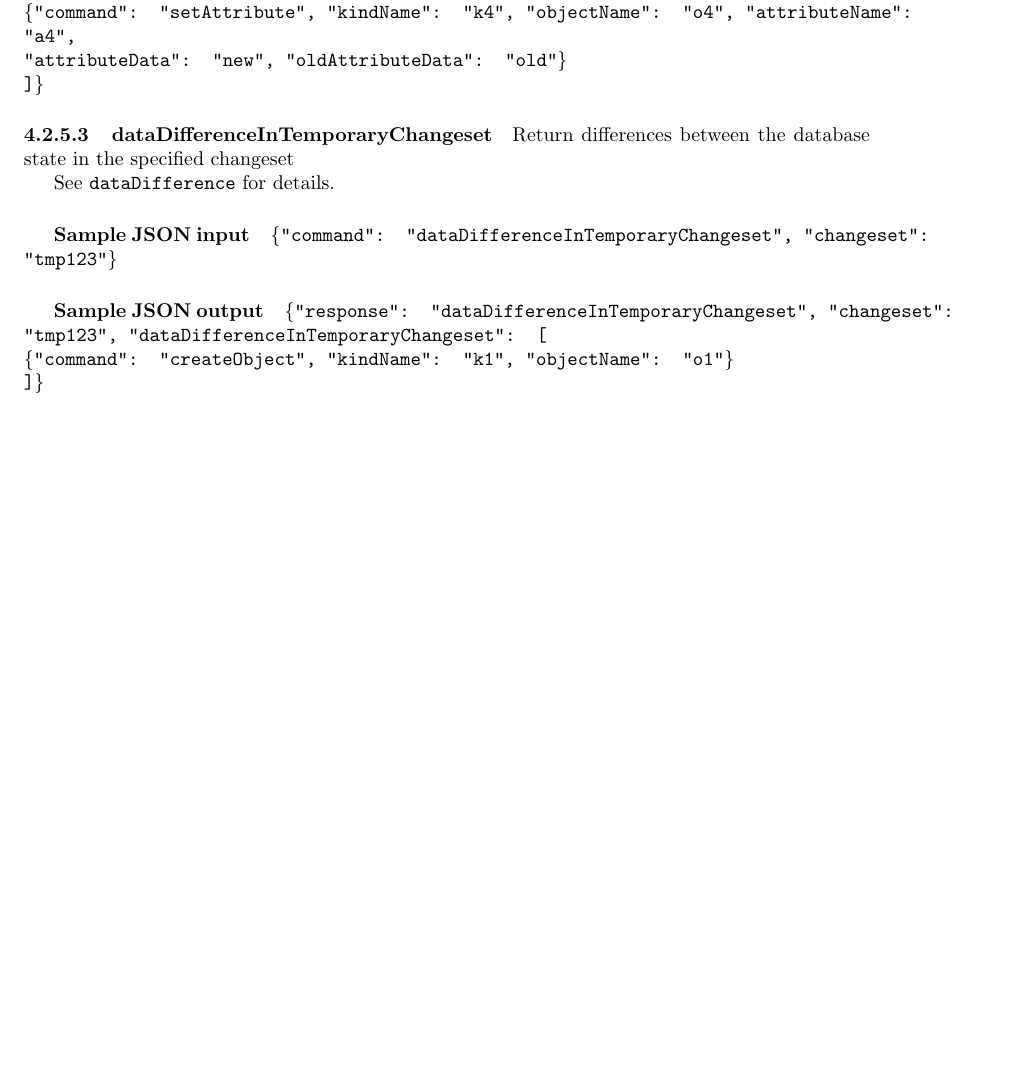
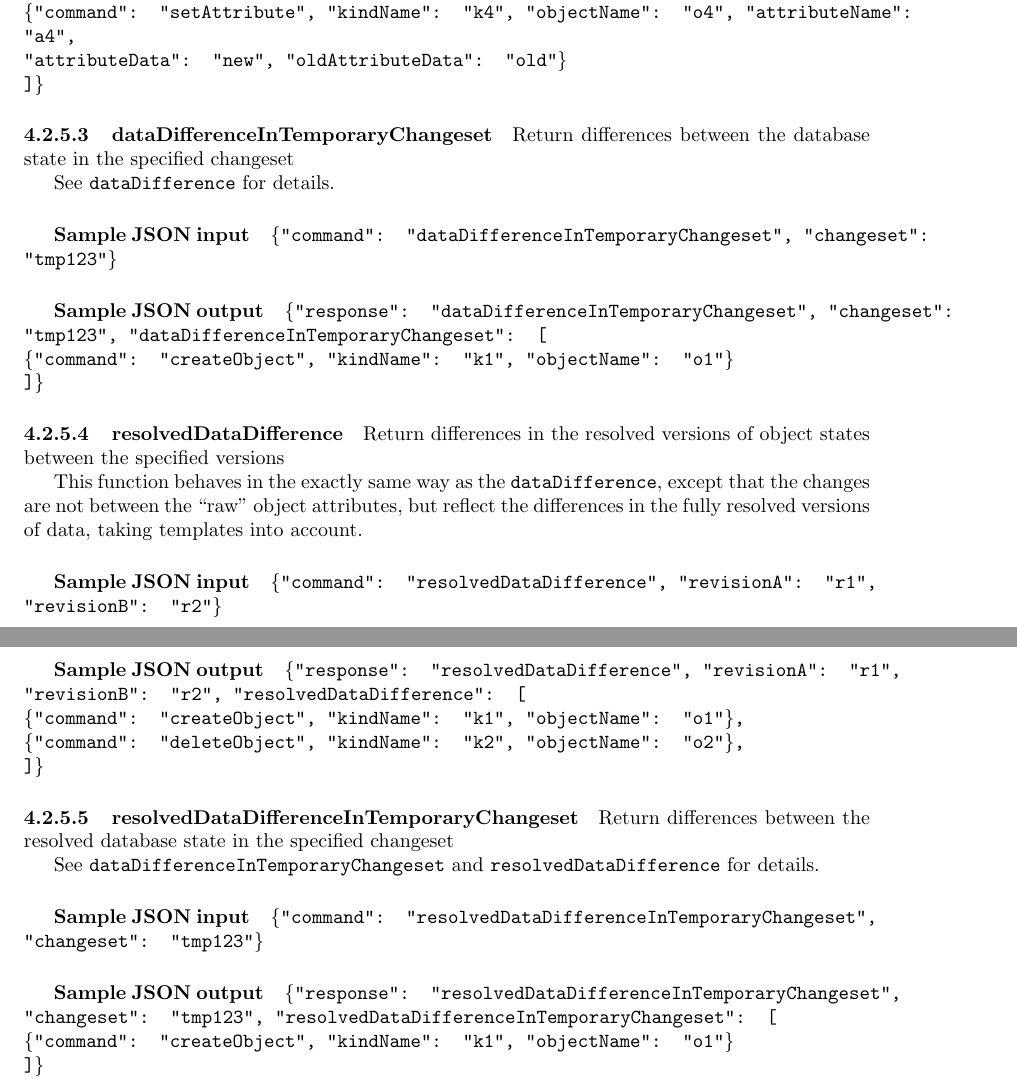
Before and after one commit to jktjkt/deska, a LaTeX paper (doc/technical/dbapi-protocol.tex): part of page 15 of 15 before the commit and two parts of pages 15 and 16 of 16 after it, the two joined at a grey line, cut so that both start at the same text, the shorter picture padded with empty space. Compiled offline with pdfLaTeX.

Commit message:
Document the resolvedDataDifference* family of functions
refs #183

```diff
--- a/doc/technical/dbapi-protocol.tex
+++ b/doc/technical/dbapi-protocol.tex
@@ -742,4 +742,21 @@ Functions for browsing history of individual objects, retrieving lists of differ
     {Return differences between the database state in the specified changeset}
     {See \deskaFuncRef{dataDifference} for details.}
 
+\deskaFunc{resolvedDataDifference}{, "revisionA": "r1", "revisionB": "r2"}
+    {[ \\
+    \{"command": "createObject", "kindName": "k1", "objectName": "o1"\}, \\
+    \{"command": "deleteObject", "kindName": "k2", "objectName": "o2"\}, \\
+    ]}
+    {Return differences in the resolved versions of object states between the specified versions}
+    {This function behaves in the exactly same way as the \deskaFuncRef{dataDifference}, except that the changes are not
+    between the ``raw'' object attributes, but reflect the differences in the fully resolved versions of data, taking
+    templates  into account.}
+
+\deskaFunc{resolvedDataDifferenceInTemporaryChangeset}{, "changeset": "tmp123"}
+    {[ \\
+    \{"command": "createObject", "kindName": "k1", "objectName": "o1"\} \\
+    ]}
+    {Return differences between the resolved database state in the specified changeset}
+    {See \deskaFuncRef{dataDifferenceInTemporaryChangeset} and \deskaFuncRef{resolvedDataDifference} for details.}
+
 \end{document}
```
